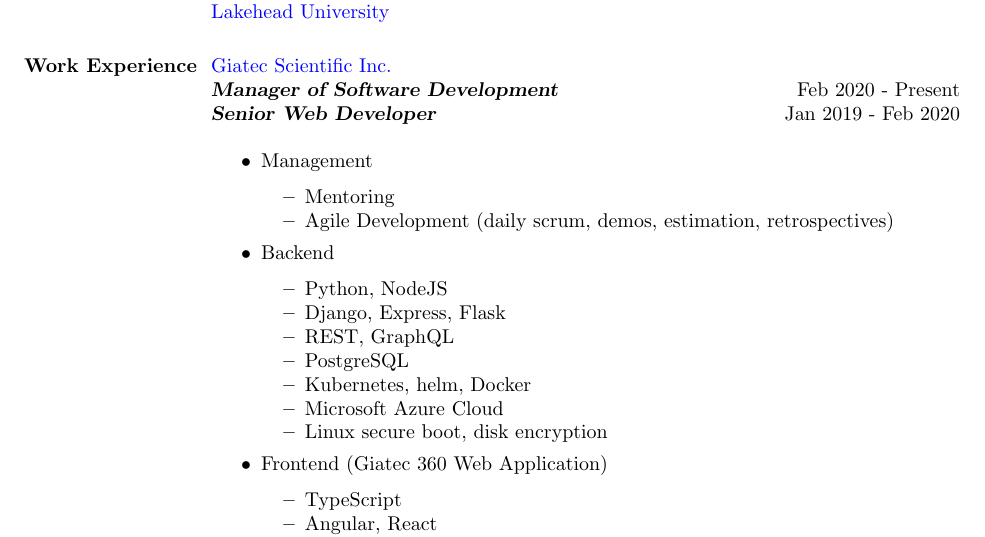
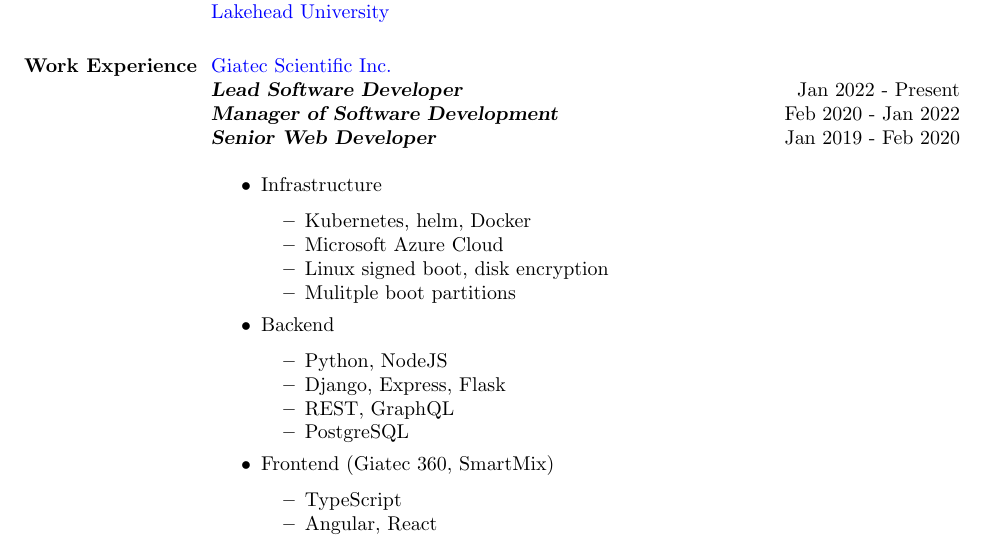
Before and after one commit to Siecje/resume, a LaTeX CV (latex_1_col/CodyScott_Resume.tex): part of page 1 of 2, cut so that both start at the same text. Compiled offline with pdfLaTeX.

Commit message:
Separate Infrastructure

```diff
--- a/latex_1_col/CodyScott_Resume.tex
+++ b/latex_1_col/CodyScott_Resume.tex
@@ -35,26 +35,25 @@
 \section{Work Experience}
 
 \href{https://www.giatecscientific.com/}{Giatec Scientific Inc.} \\
-\textbf{\textsl{Manager of Software Development}} \hfill Feb 2020 - Present \\
+\textbf{\textsl{Lead Software Developer}} \hfill Jan 2022 - Present \\
+\textbf{\textsl{Manager of Software Development}} \hfill Feb 2020 - Jan 2022 \\
 \textbf{\textsl{Senior Web Developer}} \hfill Jan 2019 - Feb 2020 \\
  \begin{itemize} \itemsep -2pt  % reduce space between items
- \item Management
+  \item Infrastructure
   \begin{itemize} \itemsep -2pt  % reduce space between items
-  \item Mentoring
-  \item Agile Development (daily scrum, demos, estimation, retrospectives)
+    \item Kubernetes, helm, Docker
+    \item Microsoft Azure Cloud
+    \item Linux signed boot, disk encryption
+    \item Mulitple boot partitions
   \end{itemize}
-
  \item Backend
   \begin{itemize} \itemsep -2pt  % reduce space between items
     \item Python, NodeJS
     \item Django, Express, Flask
     \item REST, GraphQL
     \item PostgreSQL
-  \item Kubernetes, helm, Docker
-  \item Microsoft Azure Cloud
-  \item Linux secure boot, disk encryption
   \end{itemize}
- \item Frontend (Giatec 360 Web Application)
+ \item Frontend (Giatec 360, SmartMix)
    \begin{itemize} \itemsep -2pt
      \item TypeScript
      \item Angular, React
```
Also changed, not shown: latex_1_col/CodyScott_Resume.pdf. Lines whose indentation alone changed are shown as unchanged.
